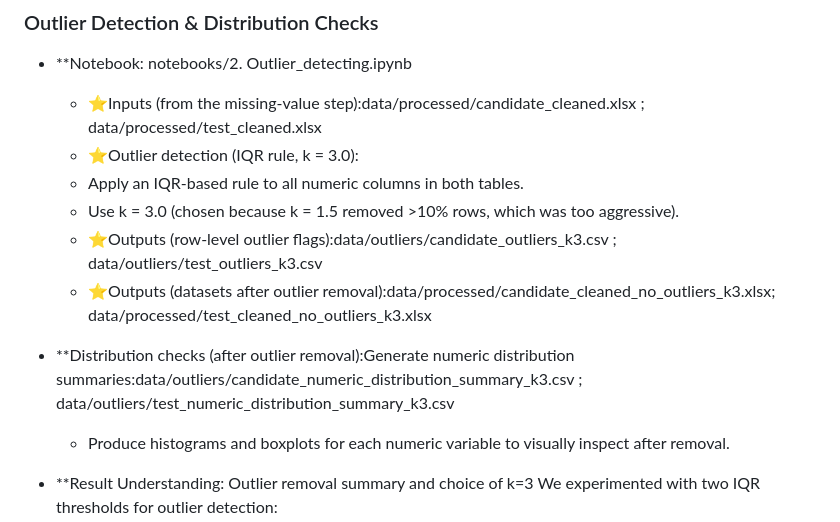
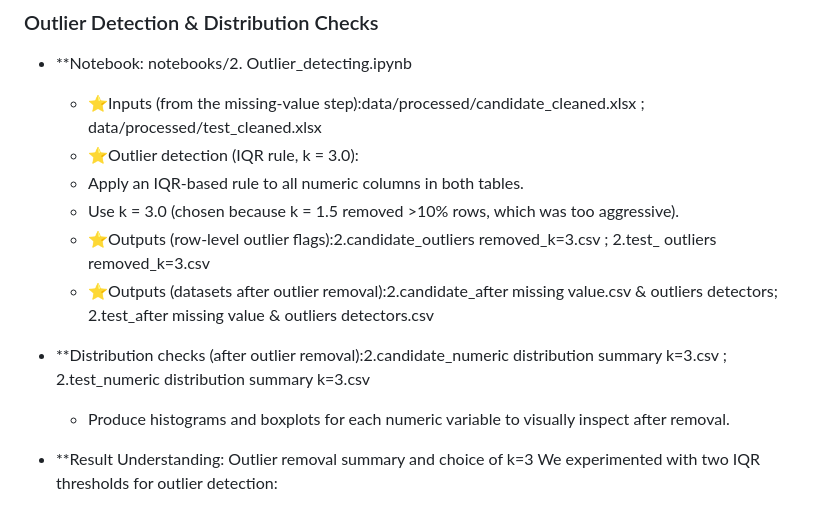
Before and after one commit to ShivanshuDagur/GED_EDA_Project, a Markdown page: README.md, the part around the change. Drawn GitHub-style.

Commit message:
Revise output file names and descriptions in README
Updated output file names and added missing value notes for clarity.

```diff
--- a/README.md
+++ b/README.md
@@ -33,9 +33,9 @@ The notebook:
 	- ⭐️Outlier detection (IQR rule, k = 3.0):
 	- Apply an IQR-based rule to all numeric columns in both tables.
 	- Use k = 3.0 (chosen because k = 1.5 removed >10% rows, which was too aggressive).
-    - ⭐️Outputs (row-level outlier flags):data/outliers/candidate_outliers_k3.csv ; data/outliers/test_outliers_k3.csv
-    - ⭐️Outputs (datasets after outlier removal):data/processed/candidate_cleaned_no_outliers_k3.xlsx; data/processed/test_cleaned_no_outliers_k3.xlsx
-- **Distribution checks (after outlier removal):Generate numeric distribution summaries:data/outliers/candidate_numeric_distribution_summary_k3.csv ; data/outliers/test_numeric_distribution_summary_k3.csv
+    - ⭐️Outputs (row-level outlier flags):2.candidate_outliers removed_k=3.csv ; 2.test_ outliers removed_k=3.csv
+    - ⭐️Outputs (datasets after outlier removal):2.candidate_after missing value.csv & outliers detectors; 2.test_after missing value & outliers detectors.csv
+- **Distribution checks (after outlier removal):2.candidate_numeric distribution summary k=3.csv ; 2.test_numeric distribution summary k=3.csv
 	- Produce histograms and boxplots for each numeric variable to visually inspect after removal.
 
 - **Result Understanding: Outlier removal summary and choice of k=3
```
